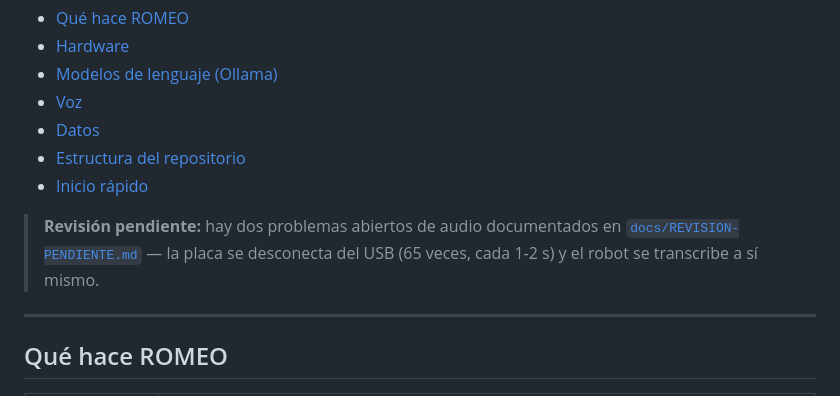
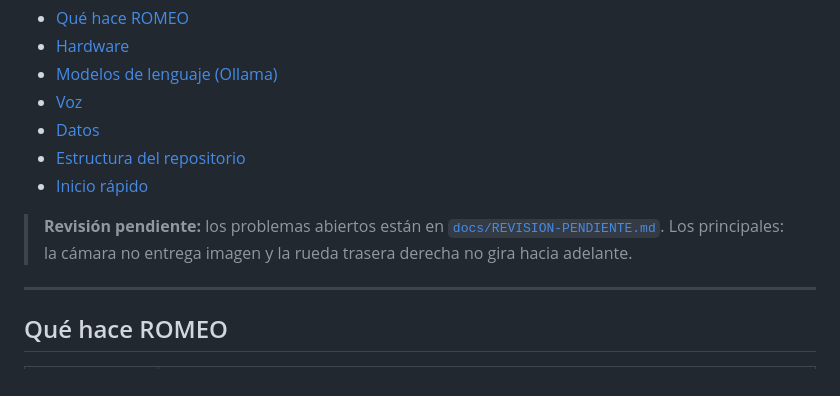
Before and after one commit to Adr4563/ARFORD, a Markdown page: README.md, the part around the change. Rendered like a GitHub page.

```diff
--- a/README.md
+++ b/README.md
@@ -22,10 +22,9 @@ Este repositorio contiene la versión **ROS 2** del robot: 4 paquetes que reempl
 - [Estructura del repositorio](#estructura-del-repositorio)
 - [Inicio rápido](#inicio-rápido)
 
-> **Revisión pendiente:** hay dos problemas abiertos de audio documentados en
-> [`docs/REVISION-PENDIENTE.md`](docs/REVISION-PENDIENTE.md) — la placa se
-> desconecta del USB (65 veces, cada 1-2 s) y el robot se transcribe a sí
-> mismo.
+> **Revisión pendiente:** los problemas abiertos están en
+> [`docs/REVISION-PENDIENTE.md`](docs/REVISION-PENDIENTE.md). Los principales: la
+> cámara no entrega imagen y la rueda trasera derecha no gira hacia adelante.
 
 ---
 
```
Also changed, not shown: docs/CAMBIOS.md (deleted, +0 -38 lines), docs/REVISION-PENDIENTE.md (+73 -104 lines).
